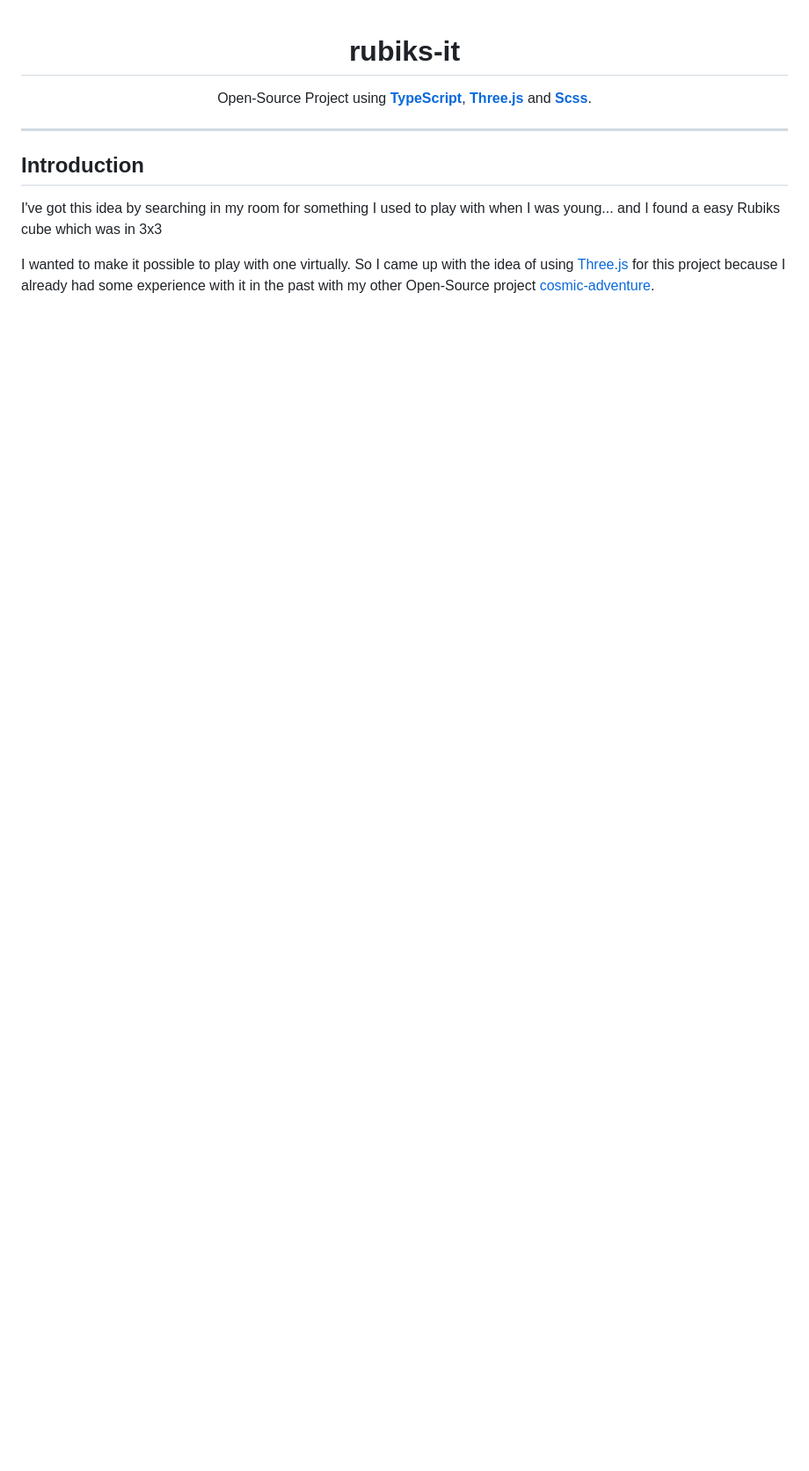
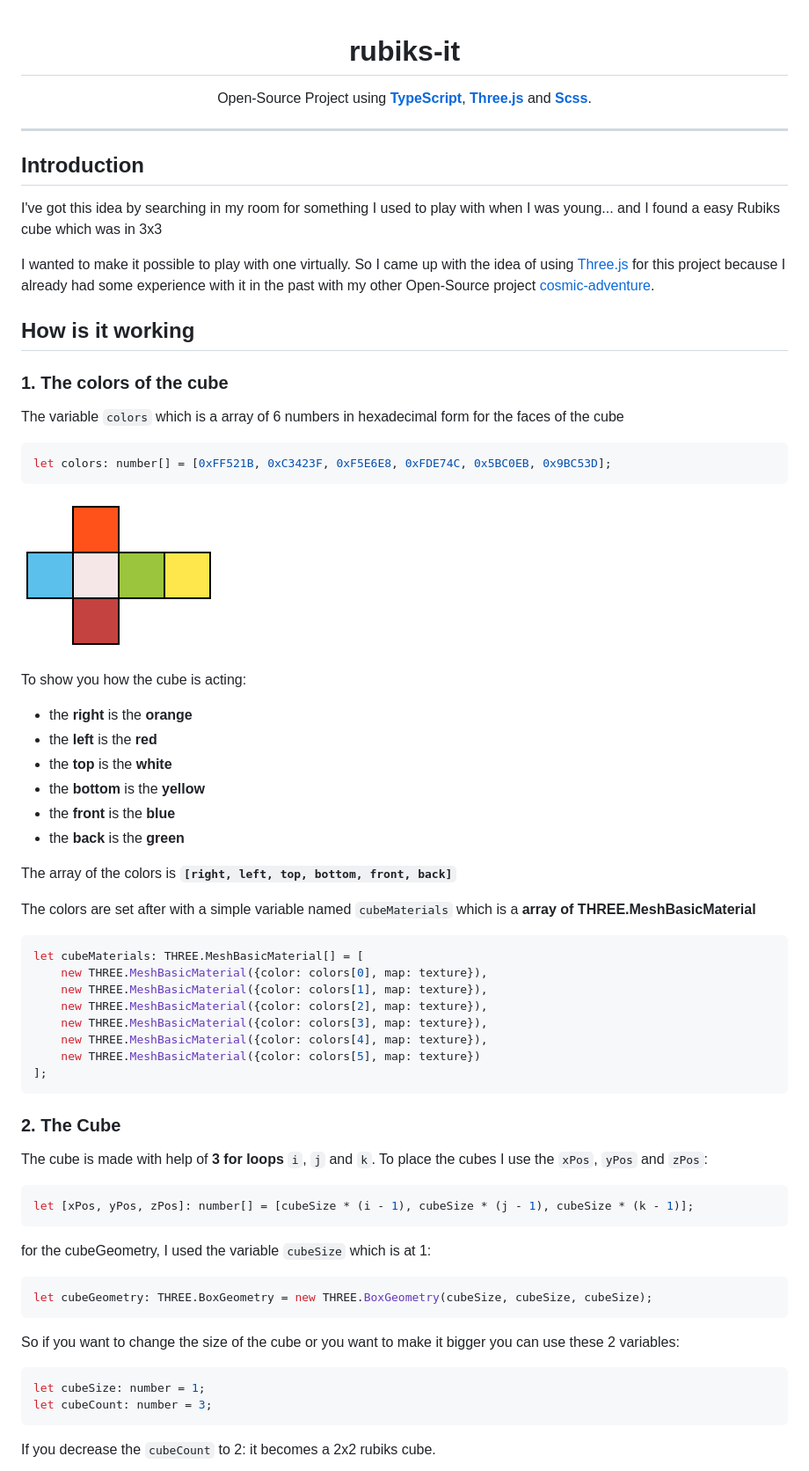
Before and after one commit to LelouchFR/rubiks-it, a Markdown page: README.md, the part around the change printed below. Shown: that part at 88% size. Rendered like a GitHub page; pictures changed too: readme_imgs/2d_Cube.png (added); blank space fills up the shorter version.

````diff
--- a/README.md
+++ b/README.md
@@ -9,3 +9,53 @@
 I've got this idea by searching in my room for something I used to play with when I was young... and I found a easy Rubiks cube which was in 3x3
 
 I wanted to make it possible to play with one virtually. So I came up with the idea of using [Three.js](https://threejs.org/docs/index.html#manual/en/introduction/Creating-a-scene) for this project because I already had some experience with it in the past with my other Open-Source project [cosmic-adventure](https://github.com/LelouchFR/cosmic-adventure).
+
+## How is it working
+
+### 1. The colors of the cube
+
+The variable `colors` which is a array of 6 numbers in hexadecimal form for the faces of the cube
+```ts
+let colors: number[] = [0xFF521B, 0xC3423F, 0xF5E6E8, 0xFDE74C, 0x5BC0EB, 0x9BC53D];
+```
+![](readme_imgs/2d_Cube.png)
+
+To show you how the cube is acting:
+-  the **right** is the **orange**
+-  the **left** is the **red**
+-  the **top** is the **white**
+-  the **bottom** is the **yellow**
+-  the **front** is the **blue**
+-  the **back** is the **green**
+
+The array of the colors is **`[right, left, top, bottom, front, back]`**
+
+The colors are set after with a simple variable named `cubeMaterials` which is a **array of THREE.MeshBasicMaterial**
+```ts
+let cubeMaterials: THREE.MeshBasicMaterial[] = [
+    new THREE.MeshBasicMaterial({color: colors[0], map: texture}),
+    new THREE.MeshBasicMaterial({color: colors[1], map: texture}),
+    new THREE.MeshBasicMaterial({color: colors[2], map: texture}),
+    new THREE.MeshBasicMaterial({color: colors[3], map: texture}),
+    new THREE.MeshBasicMaterial({color: colors[4], map: texture}),
+    new THREE.MeshBasicMaterial({color: colors[5], map: texture})
+];
+```
+
+### 2. The Cube
+
+The cube is made with help of **3 for loops** `i`, `j` and `k`. To place the cubes I use the `xPos`, `yPos` and `zPos`:
+```ts
+let [xPos, yPos, zPos]: number[] = [cubeSize * (i - 1), cubeSize * (j - 1), cubeSize * (k - 1)];
+```
+for the cubeGeometry, I used the variable `cubeSize` which is at 1:
+```ts
+let cubeGeometry: THREE.BoxGeometry = new THREE.BoxGeometry(cubeSize, cubeSize, cubeSize);
+```
+So if you want to change the size of the cube or you want to make it bigger you can use these 2 variables:
+```ts
+let cubeSize: number = 1;
+let cubeCount: number = 3;
+```
+If you decrease the `cubeCount` to 2: it becomes a 2x2 rubiks cube.
+
````
Also changed, not shown: other parts of README.md (+39 -0 lines), readme_imgs/2d_FaceX.png (added), readme_imgs/2d_FaceY.png (added), readme_imgs/2x2Cube.png (added), readme_imgs/4x4Cube.png (added).
